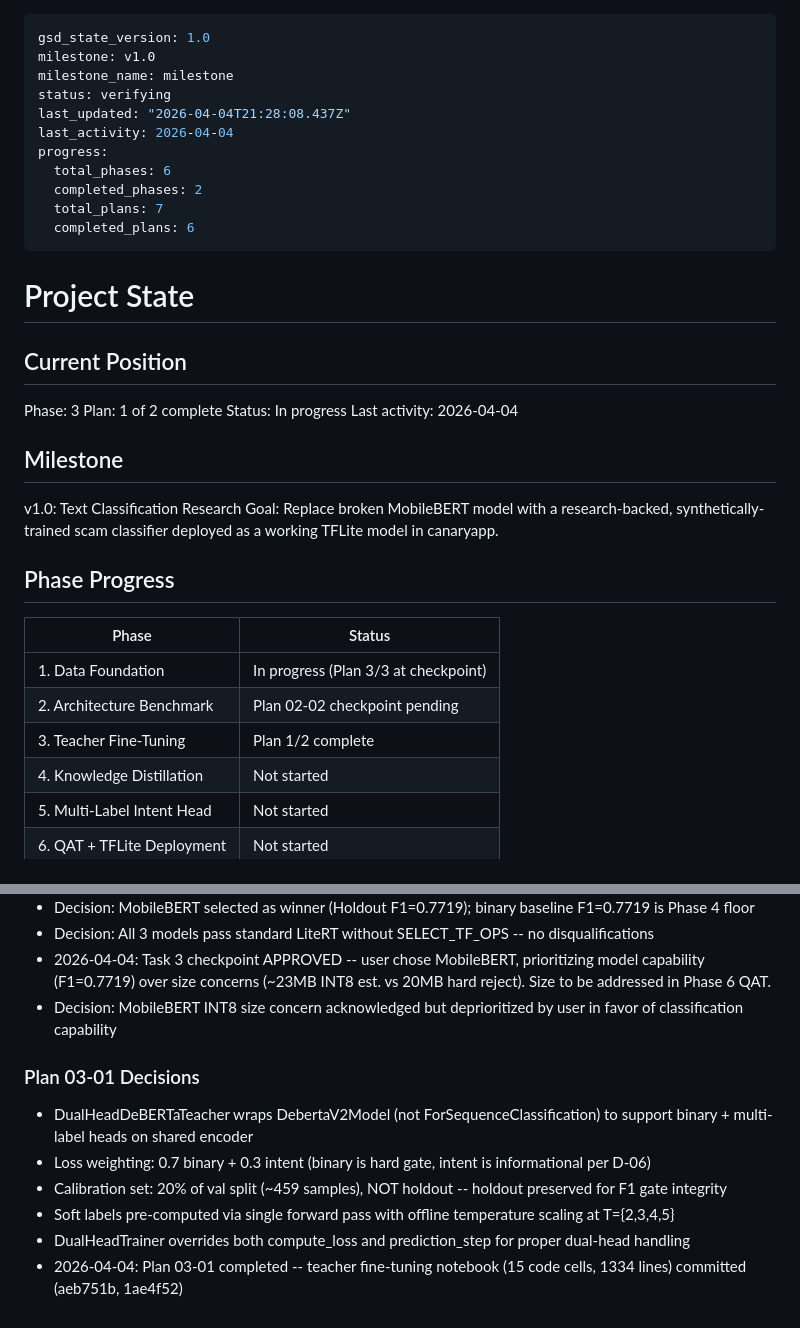
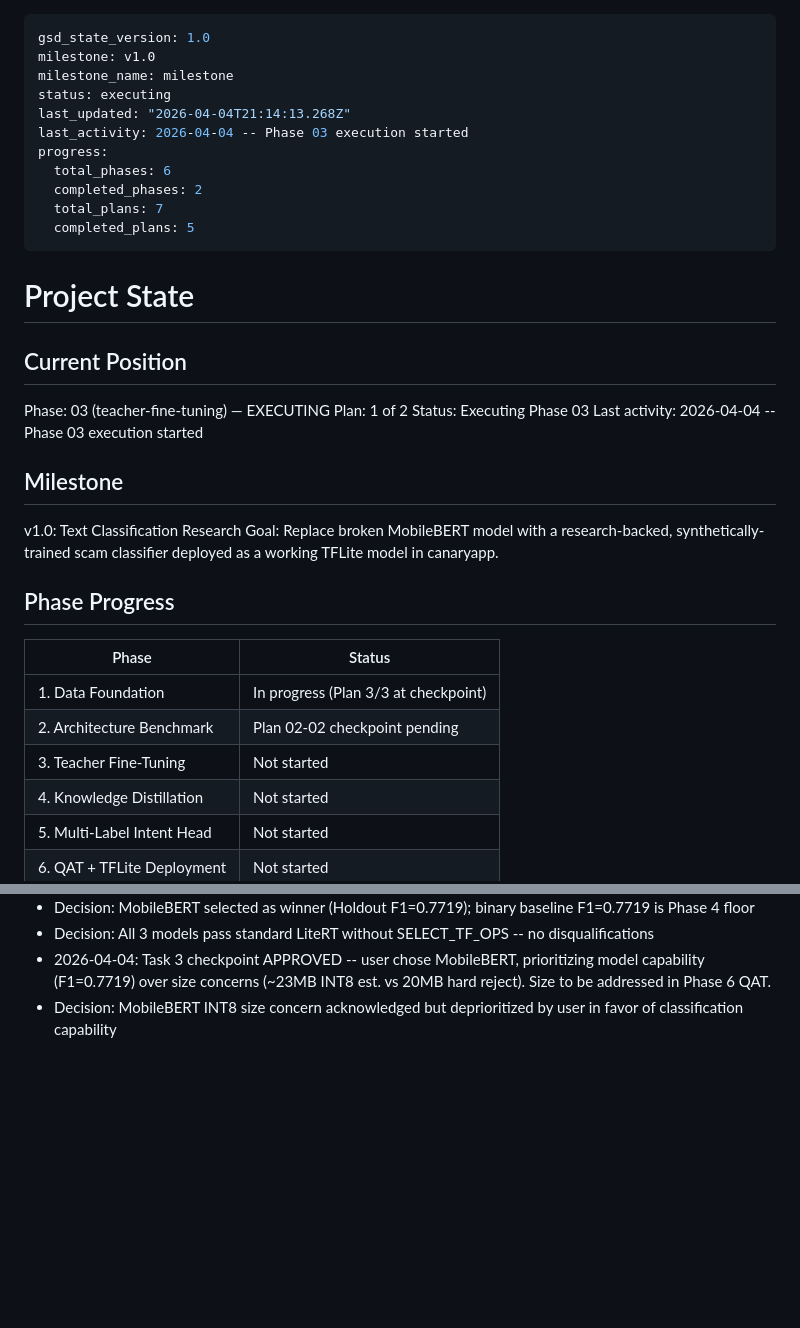
Before and after one commit to CanaryOS-source/canaryos, a Markdown page: .planning/STATE.md, 2 parts joined by grey strips. GitHub-like rendering; blank space fills up the shorter version.

Commit message:
fix: resolve STATE.md merge conflict (accept worktree state)

```diff
--- a/.planning/STATE.md
+++ b/.planning/STATE.md
@@ -2,24 +2,24 @@
 gsd_state_version: 1.0
 milestone: v1.0
 milestone_name: milestone
-status: verifying
-last_updated: "2026-04-04T21:28:08.437Z"
-last_activity: 2026-04-04
+status: executing
+last_updated: "2026-04-04T21:14:13.268Z"
+last_activity: 2026-04-04 -- Phase 03 execution started
 progress:
   total_phases: 6
   completed_phases: 2
   total_plans: 7
-  completed_plans: 6
+  completed_plans: 5
 ---
 
 # Project State
 
 ## Current Position
 
-Phase: 3
-Plan: 1 of 2 complete
-Status: In progress
-Last activity: 2026-04-04
+Phase: 03 (teacher-fine-tuning) — EXECUTING
+Plan: 1 of 2
+Status: Executing Phase 03
+Last activity: 2026-04-04 -- Phase 03 execution started
 
 ## Milestone
 
@@ -32,7 +32,7 @@ Goal: Replace broken MobileBERT model with a research-backed, synthetically-trai
 |-------|--------|
 | 1. Data Foundation | In progress (Plan 3/3 at checkpoint) |
 | 2. Architecture Benchmark | Plan 02-02 checkpoint pending |
-| 3. Teacher Fine-Tuning | Plan 1/2 complete |
+| 3. Teacher Fine-Tuning | Not started |
 | 4. Knowledge Distillation | Not started |
 | 5. Multi-Label Intent Head | Not started |
 | 6. QAT + TFLite Deployment | Not started |
@@ -125,12 +125,3 @@ None — all Phase 1 plans complete, human review approved.
 - Decision: All 3 models pass standard LiteRT without SELECT_TF_OPS -- no disqualifications
 - 2026-04-04: Task 3 checkpoint APPROVED -- user chose MobileBERT, prioritizing model capability (F1=0.7719) over size concerns (~23MB INT8 est. vs 20MB hard reject). Size to be addressed in Phase 6 QAT.
 - Decision: MobileBERT INT8 size concern acknowledged but deprioritized by user in favor of classification capability
-
-### Plan 03-01 Decisions
-
-- DualHeadDeBERTaTeacher wraps DebertaV2Model (not ForSequenceClassification) to support binary + multi-label heads on shared encoder
-- Loss weighting: 0.7 binary + 0.3 intent (binary is hard gate, intent is informational per D-06)
-- Calibration set: 20% of val split (~459 samples), NOT holdout -- holdout preserved for F1 gate integrity
-- Soft labels pre-computed via single forward pass with offline temperature scaling at T={2,3,4,5}
-- DualHeadTrainer overrides both compute_loss and prediction_step for proper dual-head handling
-- 2026-04-04: Plan 03-01 completed -- teacher fine-tuning notebook (15 code cells, 1334 lines) committed (aeb751b, 1ae4f52)
```
